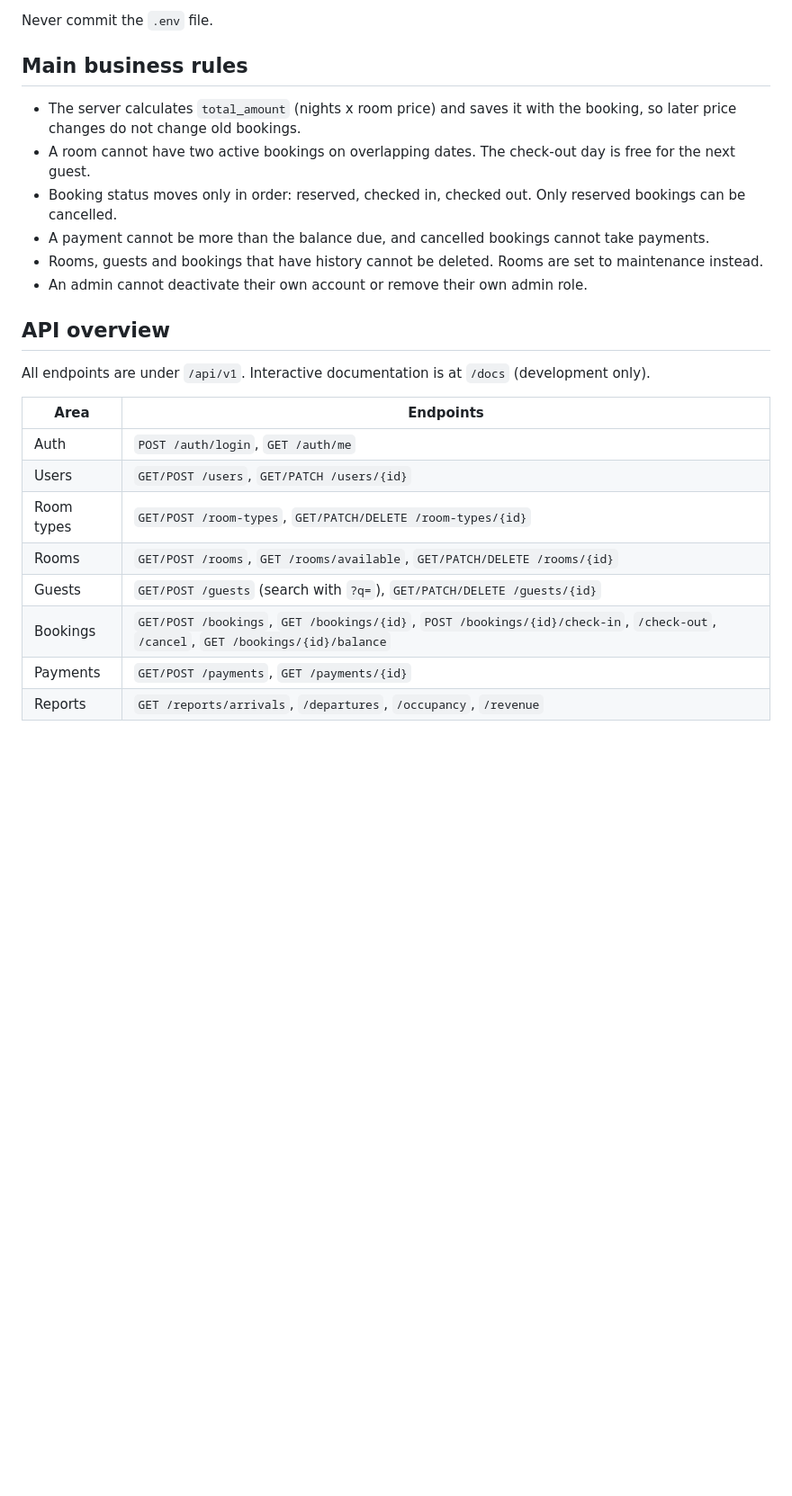
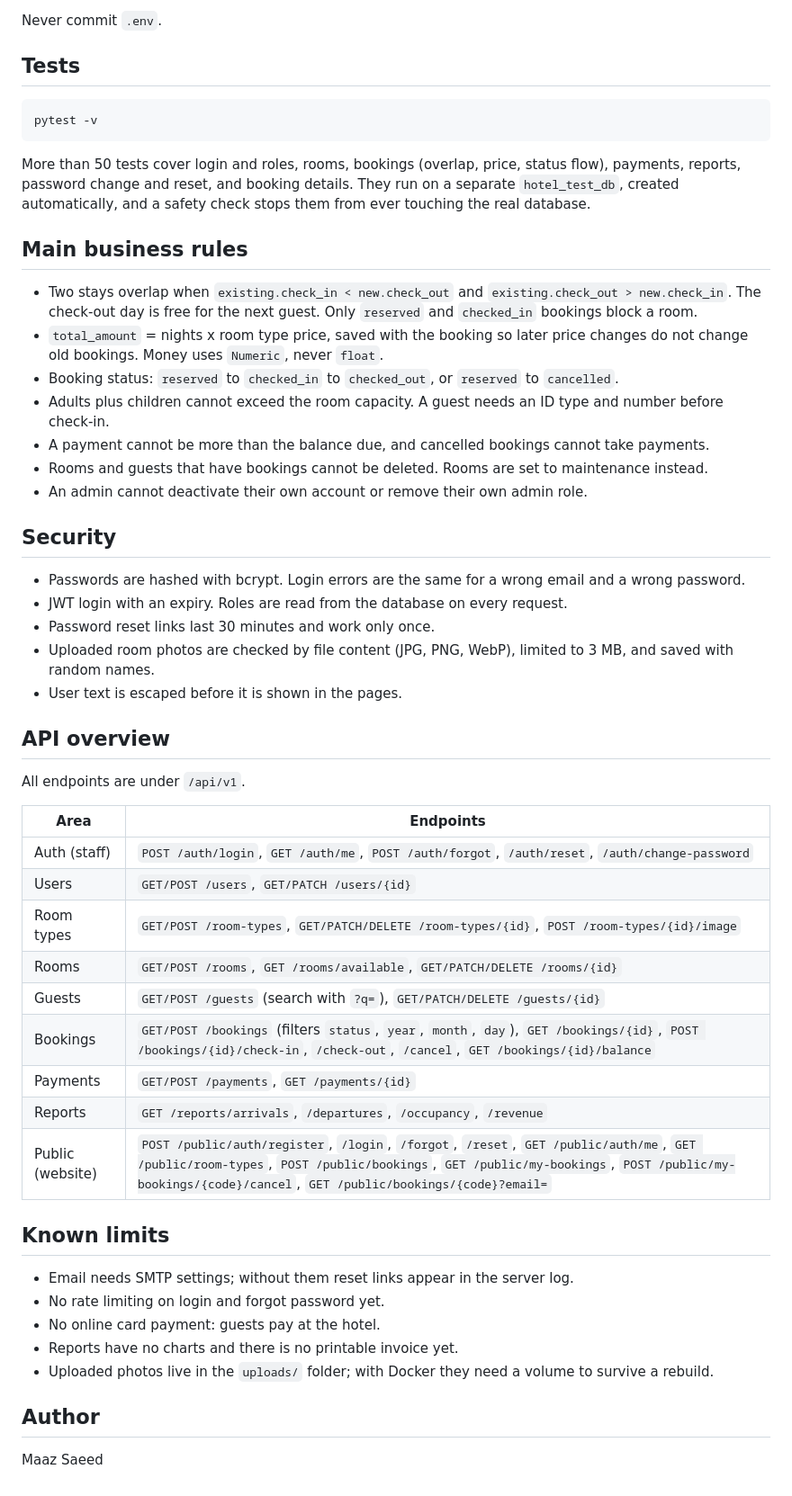
Before and after one commit to Maaz-Saeed/Hotel_Management_System, a Markdown page: README.md, the part around one of its changes. Shown at 90% size. Drawn GitHub-style; blank space fills up the shorter version.

````diff
--- a/README.md
+++ b/README.md
@@ -112,26 +143,56 @@ Tests run on a separate database called `hotel_test_db`, which is created automa
 
-Never commit the `.env` file.
+Never commit `.env`.
+
+## Tests
+
+```
+pytest -v
+```
+
+More than 50 tests cover login and roles, rooms, bookings (overlap, price, status flow), payments, reports, password change and reset, and booking details. They run on a separate `hotel_test_db`, created automatically, and a safety check stops them from ever touching the real database.
 
 ## Main business rules
 
-- The server calculates `total_amount` (nights x room price) and saves it with the booking, so later price changes do not change old bookings.
-- A room cannot have two active bookings on overlapping dates. The check-out day is free for the next guest.
-- Booking status moves only in order: reserved, checked in, checked out. Only reserved bookings can be cancelled.
+- Two stays overlap when `existing.check_in < new.check_out` and `existing.check_out > new.check_in`. The check-out day is free for the next guest. Only `reserved` and `checked_in` bookings block a room.
+- `total_amount` = nights x room type price, saved with the booking so later price changes do not change old bookings. Money uses `Numeric`, never `float`.
+- Booking status: `reserved` to `checked_in` to `checked_out`, or `reserved` to `cancelled`.
+- Adults plus children cannot exceed the room capacity. A guest needs an ID type and number before check-in.
 - A payment cannot be more than the balance due, and cancelled bookings cannot take payments.
-- Rooms, guests and bookings that have history cannot be deleted. Rooms are set to maintenance instead.
+- Rooms and guests that have bookings cannot be deleted. Rooms are set to maintenance instead.
 - An admin cannot deactivate their own account or remove their own admin role.
+
+## Security
+
+- Passwords are hashed with bcrypt. Login errors are the same for a wrong email and a wrong password.
+- JWT login with an expiry. Roles are read from the database on every request.
+- Password reset links last 30 minutes and work only once.
+- Uploaded room photos are checked by file content (JPG, PNG, WebP), limited to 3 MB, and saved with random names.
+- User text is escaped before it is shown in the pages.
 
 ## API overview
 
-All endpoints are under `/api/v1`. Interactive documentation is at `/docs` (development only).
+All endpoints are under `/api/v1`.
 
 | Area | Endpoints |
 |---|---|
-| Auth | `POST /auth/login`, `GET /auth/me` |
+| Auth (staff) | `POST /auth/login`, `GET /auth/me`, `POST /auth/forgot`, `/auth/reset`, `/auth/change-password` |
 | Users | `GET/POST /users`, `GET/PATCH /users/{id}` |
-| Room types | `GET/POST /room-types`, `GET/PATCH/DELETE /room-types/{id}` |
+| Room types | `GET/POST /room-types`, `GET/PATCH/DELETE /room-types/{id}`, `POST /room-types/{id}/image` |
 | Rooms | `GET/POST /rooms`, `GET /rooms/available`, `GET/PATCH/DELETE /rooms/{id}` |
 | Guests | `GET/POST /guests` (search with `?q=`), `GET/PATCH/DELETE /guests/{id}` |
-| Bookings | `GET/POST /bookings`, `GET /bookings/{id}`, `POST /bookings/{id}/check-in`, `/check-out`, `/cancel`, `GET /bookings/{id}/balance` |
+| Bookings | `GET/POST /bookings` (filters `status`, `year`, `month`, `day`), `GET /bookings/{id}`, `POST /bookings/{id}/check-in`, `/check-out`, `/cancel`, `GET /bookings/{id}/balance` |
 | Payments | `GET/POST /payments`, `GET /payments/{id}` |
 | Reports | `GET /reports/arrivals`, `/departures`, `/occupancy`, `/revenue` |
+| Public (website) | `POST /public/auth/register`, `/login`, `/forgot`, `/reset`, `GET /public/auth/me`, `GET /public/room-types`, `POST /public/bookings`, `GET /public/my-bookings`, `POST /public/my-bookings/{code}/cancel`, `GET /public/bookings/{code}?email=` |
+
+## Known limits
+
+- Email needs SMTP settings; without them reset links appear in the server log.
+- No rate limiting on login and forgot password yet.
+- No online card payment: guests pay at the hotel.
+- Reports have no charts and there is no printable invoice yet.
+- Uploaded photos live in the `uploads/` folder; with Docker they need a volume to survive a rebuild.
+
+## Author
+
+Maaz Saeed
````
Also changed, not shown: other parts of README.md (+74 -43 lines).
